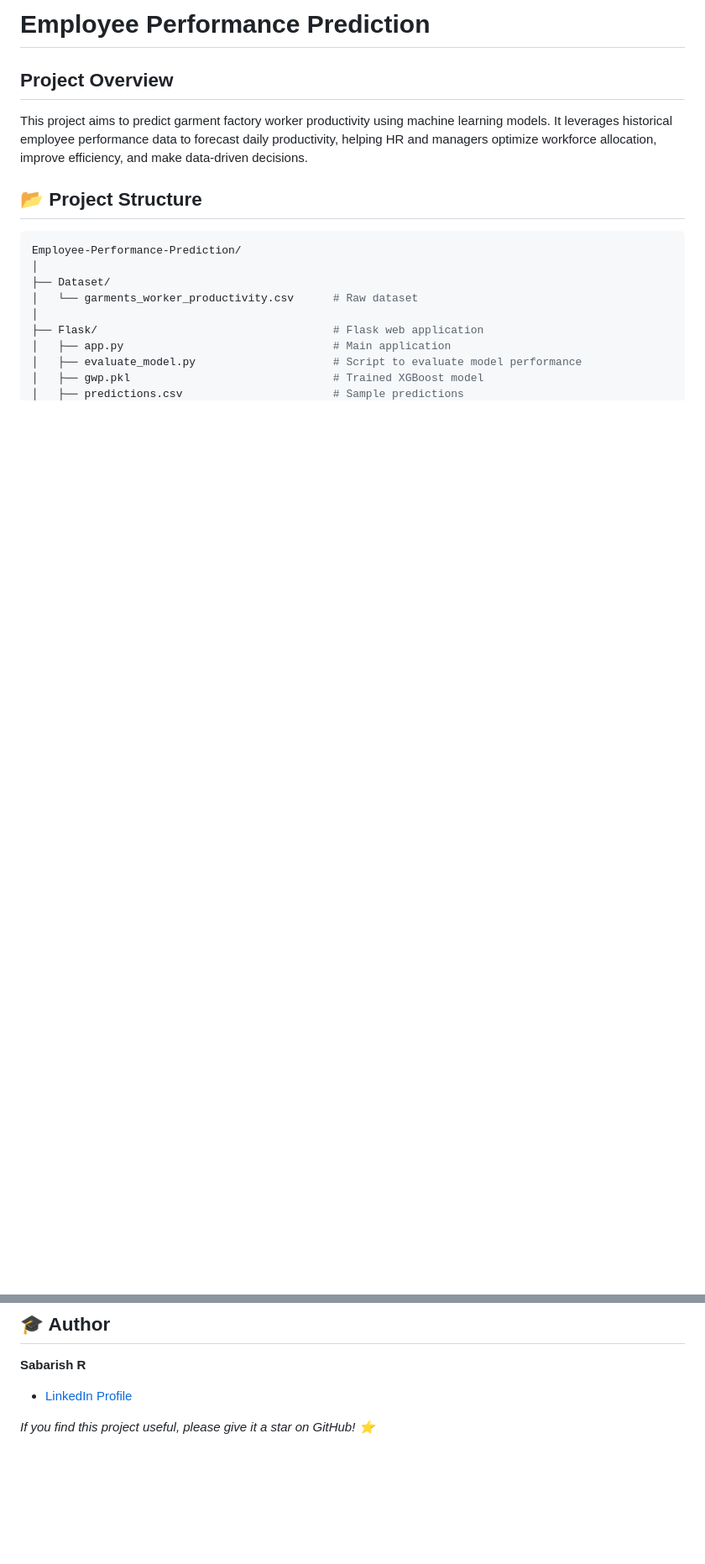
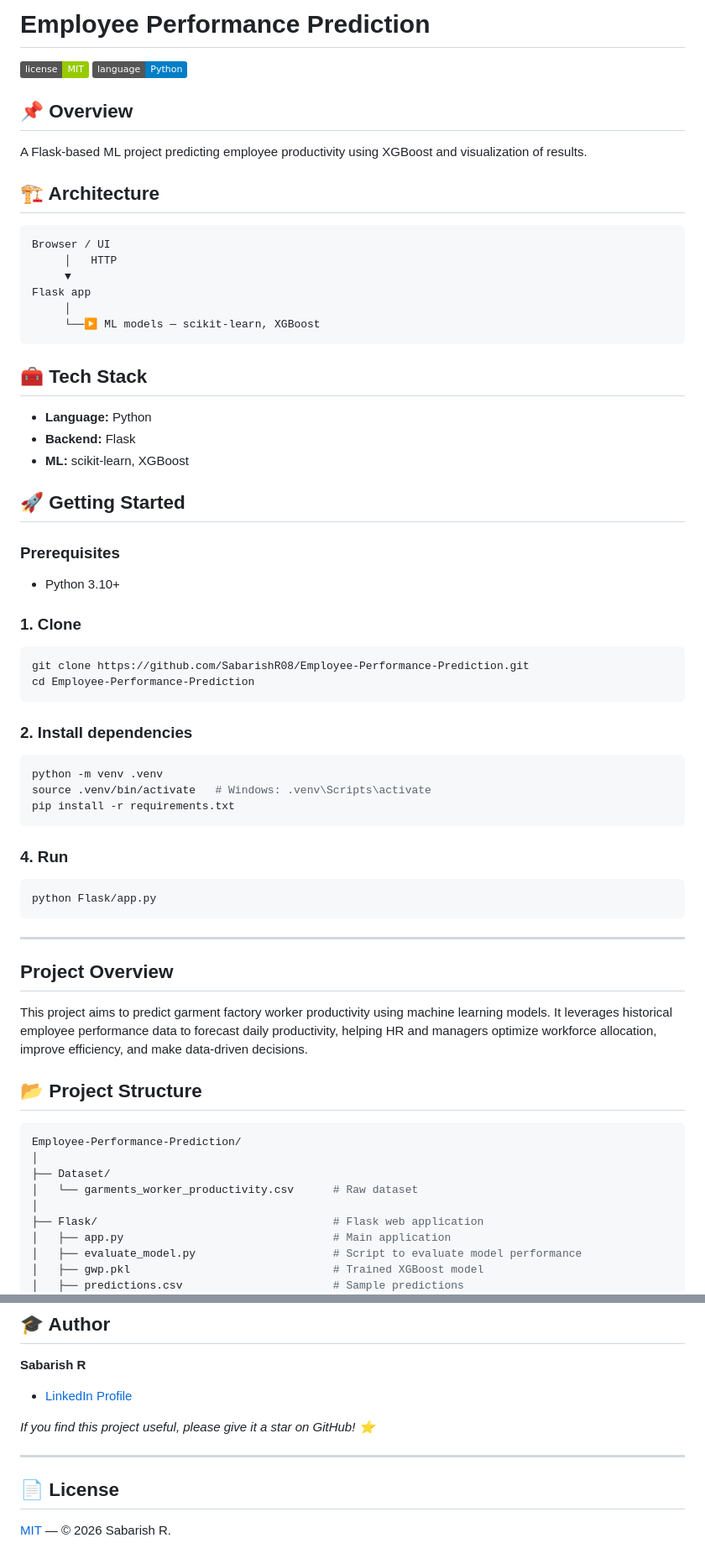
Before and after one commit to SabarishR08/Employee-Performance-Prediction, a Markdown page: README.md, 2 parts joined by grey strips. Shown at 84% size. Rendered like a GitHub page; badges without logos; blank space fills up the shorter version.

Commit message:
Enhance README: overview, architecture, setup guide

````diff
--- a/README.md
+++ b/README.md
@@ -1,4 +1,58 @@
-# **Employee Performance Prediction**
+# Employee Performance Prediction
+
+![License](https://img.shields.io/badge/license-MIT-green) ![Language](https://img.shields.io/badge/language-Python-informational)
+
+
+## 📌 Overview
+
+A Flask-based ML project predicting employee productivity using XGBoost and visualization of results.
+
+## 🏗️ Architecture
+
+```text
+Browser / UI
+     │   HTTP
+     ▼
+Flask app
+     │
+     └──▶ ML models — scikit-learn, XGBoost
+```
+
+## 🧰 Tech Stack
+
+- **Language:** Python
+- **Backend:** Flask
+- **ML:** scikit-learn, XGBoost
+
+## 🚀 Getting Started
+
+### Prerequisites
+
+- Python 3.10+
+
+### 1. Clone
+
+```bash
+git clone https://github.com/SabarishR08/Employee-Performance-Prediction.git
+cd Employee-Performance-Prediction
+```
+
+### 2. Install dependencies
+
+```bash
+python -m venv .venv
+source .venv/bin/activate   # Windows: .venv\Scripts\activate
+pip install -r requirements.txt
+```
+
+### 4. Run
+
+```bash
+python Flask/app.py
+```
+
+
+---
 
 ## **Project Overview**
 
@@ -138,3 +192,9 @@ The dataset tracks daily productivity metrics of sewing and finishing teams in a
 * [LinkedIn Profile](https://www.linkedin.com/in/sabarishr08)
 
 *If you find this project useful, please give it a star on GitHub! ⭐*
+
+---
+
+## 📄 License
+
+[MIT](LICENSE) — © 2026 Sabarish R.
````
